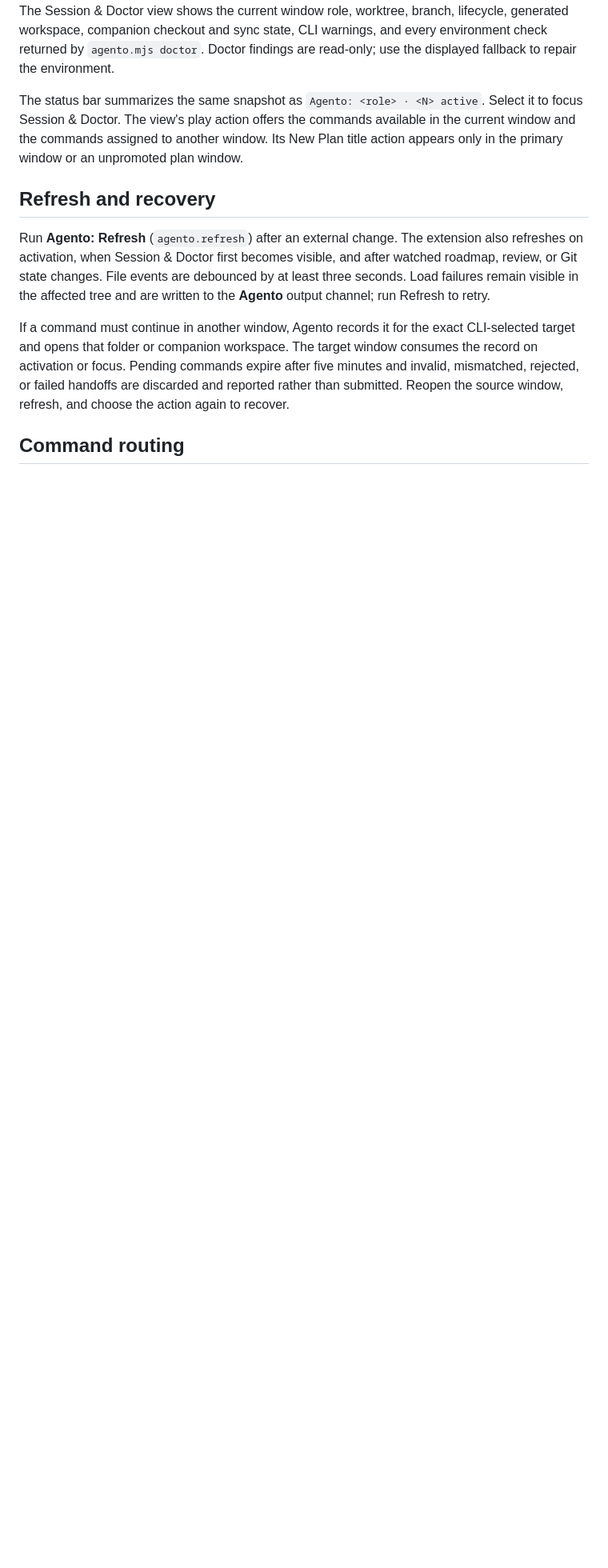
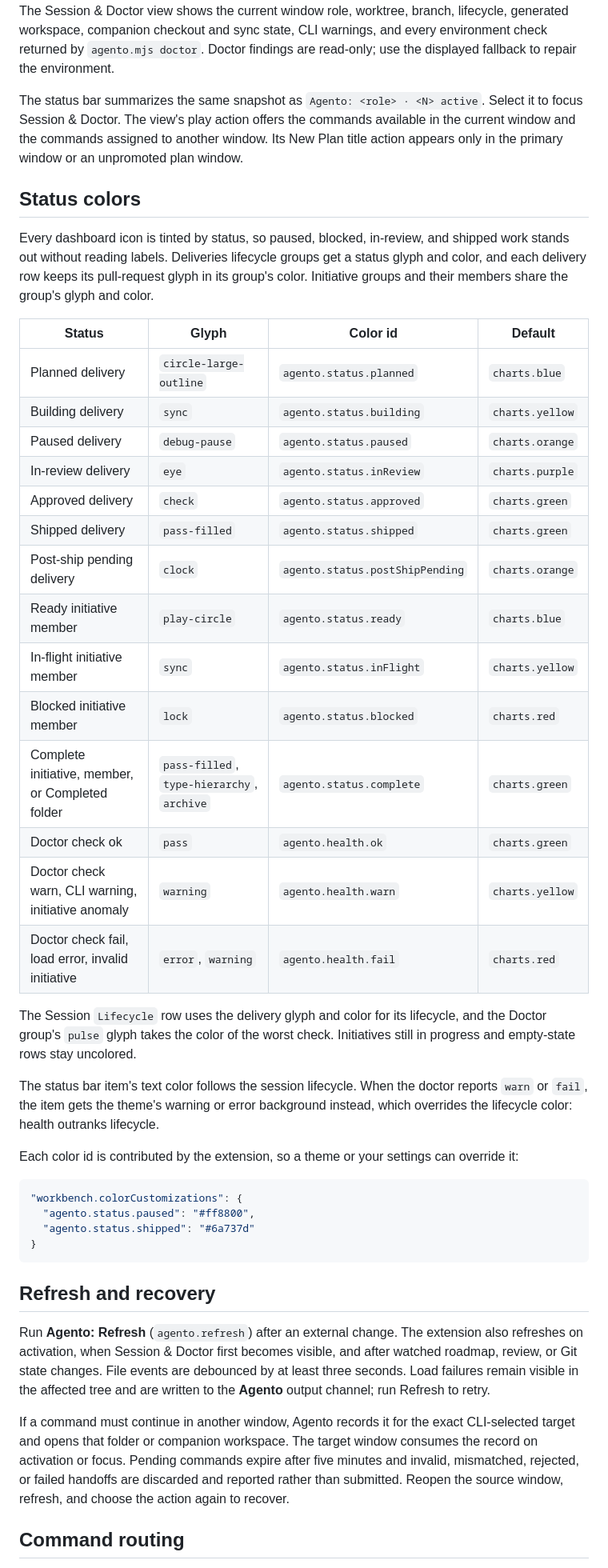
Before and after one commit to david-perry-software/agento, a Markdown page: docs/extension.md, the part around the change. Shown at 80% size. GitHub-like rendering; blank space fills up the shorter version.

Commit message:
docs(extension): document dashboard status colors [4.2]

````diff
--- a/docs/extension.md
+++ b/docs/extension.md
@@ -68,6 +68,48 @@ Select it to focus Session & Doctor. The view's play action offers the commands
 available in the current window and the commands assigned to another window. Its
 New Plan title action appears only in the primary window or an unpromoted plan
 window.
+
+## Status colors
+
+Every dashboard icon is tinted by status, so paused, blocked, in-review, and shipped
+work stands out without reading labels. Deliveries lifecycle groups get a status
+glyph and color, and each delivery row keeps its pull-request glyph in its group's
+color. Initiative groups and their members share the group's glyph and color.
+
+| Status | Glyph | Color id | Default |
+| --- | --- | --- | --- |
+| Planned delivery | `circle-large-outline` | `agento.status.planned` | `charts.blue` |
+| Building delivery | `sync` | `agento.status.building` | `charts.yellow` |
+| Paused delivery | `debug-pause` | `agento.status.paused` | `charts.orange` |
+| In-review delivery | `eye` | `agento.status.inReview` | `charts.purple` |
+| Approved delivery | `check` | `agento.status.approved` | `charts.green` |
+| Shipped delivery | `pass-filled` | `agento.status.shipped` | `charts.green` |
+| Post-ship pending delivery | `clock` | `agento.status.postShipPending` | `charts.orange` |
+| Ready initiative member | `play-circle` | `agento.status.ready` | `charts.blue` |
+| In-flight initiative member | `sync` | `agento.status.inFlight` | `charts.yellow` |
+| Blocked initiative member | `lock` | `agento.status.blocked` | `charts.red` |
+| Complete initiative, member, or Completed folder | `pass-filled`, `type-hierarchy`, `archive` | `agento.status.complete` | `charts.green` |
+| Doctor check ok | `pass` | `agento.health.ok` | `charts.green` |
+| Doctor check warn, CLI warning, initiative anomaly | `warning` | `agento.health.warn` | `charts.yellow` |
+| Doctor check fail, load error, invalid initiative | `error`, `warning` | `agento.health.fail` | `charts.red` |
+
+The Session `Lifecycle` row uses the delivery glyph and color for its lifecycle,
+and the Doctor group's `pulse` glyph takes the color of the worst check. Initiatives
+still in progress and empty-state rows stay uncolored.
+
+The status bar item's text color follows the session lifecycle. When the doctor
+reports `warn` or `fail`, the item gets the theme's warning or error background
+instead, which overrides the lifecycle color: health outranks lifecycle.
+
+Each color id is contributed by the extension, so a theme or your settings can
+override it:
+
+```jsonc
+"workbench.colorCustomizations": {
+  "agento.status.paused": "#ff8800",
+  "agento.status.shipped": "#6a737d"
+}
+```
 
 ## Refresh and recovery
 
````
Also changed, not shown: CHANGELOG.md (+9 -0 lines).
